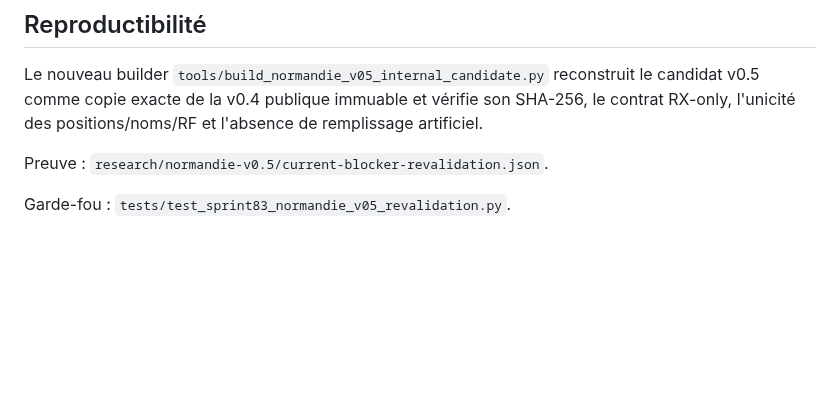
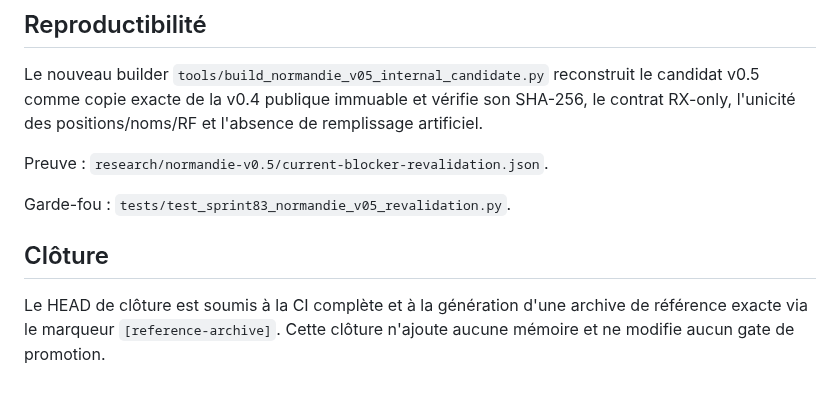
Before and after one commit to b2techstudio/radiopack-france, a Markdown page: research/sprint-83-summary.md, the part around the change. Rendered like a GitHub page; blank space fills up the shorter version.

Commit message:
Sprint 83 close Normandie v0.5 revalidation [reference-archive]

```diff
--- a/research/sprint-83-summary.md
+++ b/research/sprint-83-summary.md
@@ -48,3 +48,7 @@ Le nouveau builder `tools/build_normandie_v05_internal_candidate.py` reconstruit
 Preuve : `research/normandie-v0.5/current-blocker-revalidation.json`.
 
 Garde-fou : `tests/test_sprint83_normandie_v05_revalidation.py`.
+
+## Clôture
+
+Le HEAD de clôture est soumis à la CI complète et à la génération d'une archive de référence exacte via le marqueur `[reference-archive]`. Cette clôture n'ajoute aucune mémoire et ne modifie aucun gate de promotion.
```
